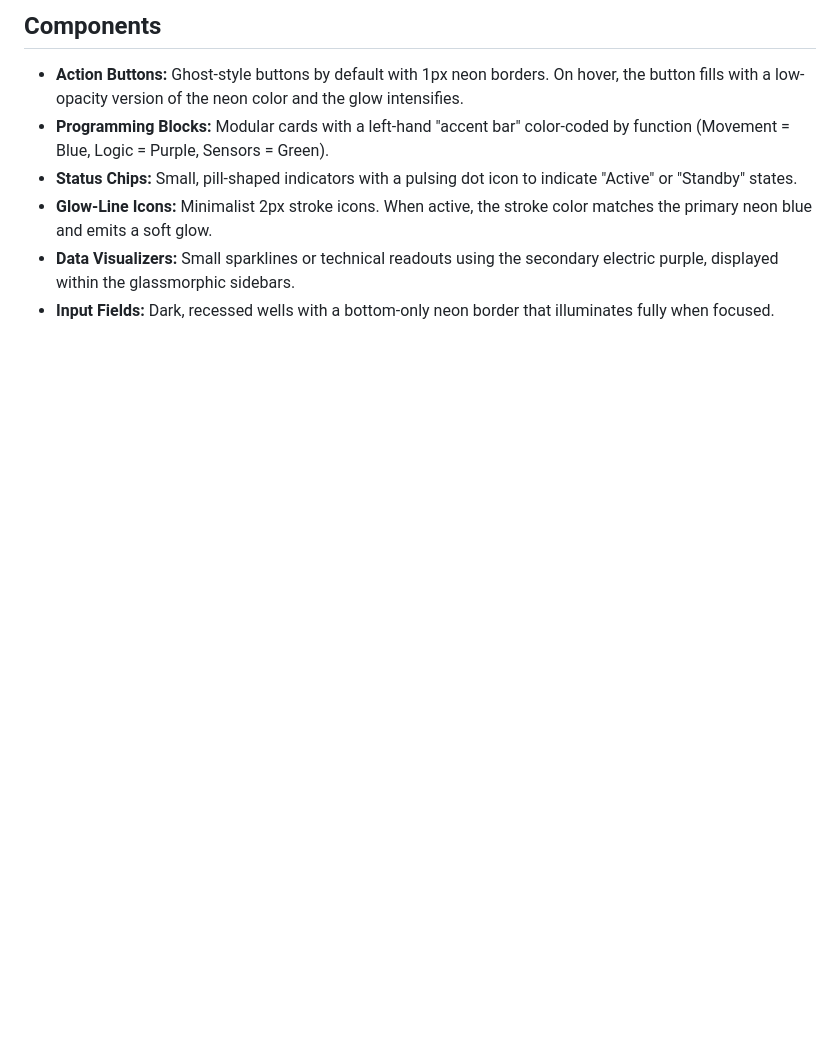
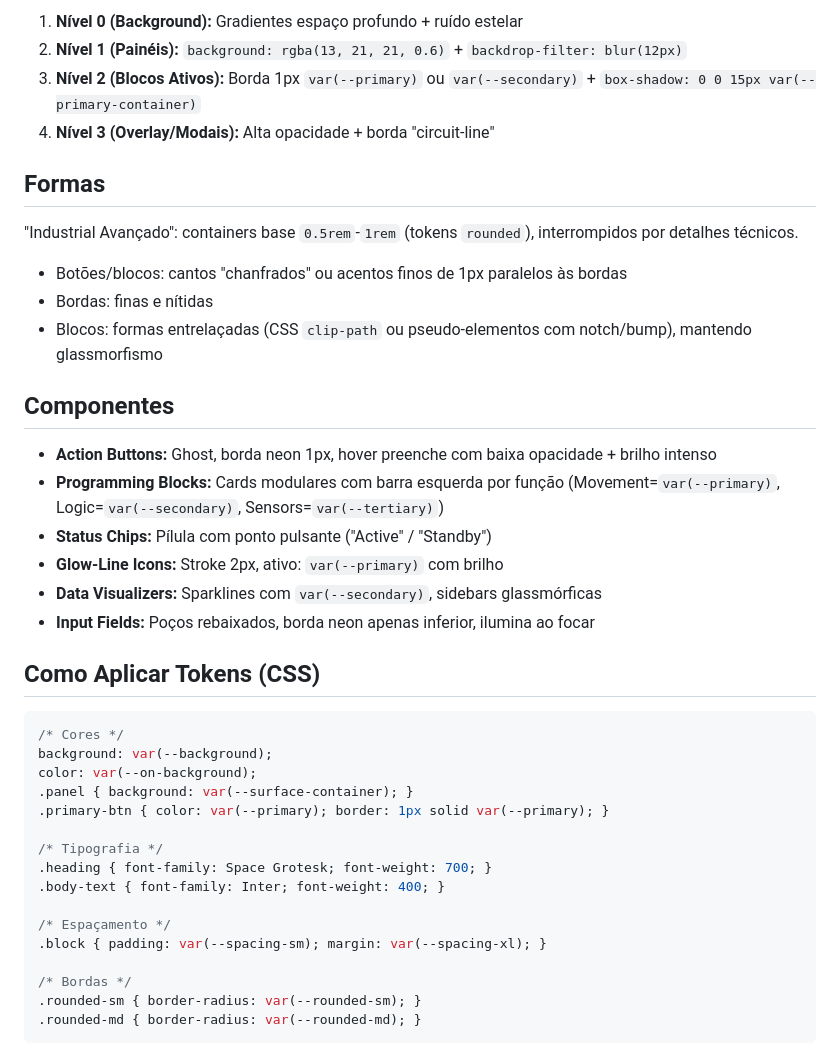
Before and after one commit to emanuel378/CodeQuest, a Markdown page: DESIGN.md, the part around one of its changes. Rendered like a GitHub page; blank space fills up the shorter version.

````diff
--- a/DESIGN.md
+++ b/DESIGN.md
@@ -137,8 +134,43 @@ Buttons and logic blocks should feature "chamfered-style" or "notched" corners w
 
-## Components
-- **Action Buttons:** Ghost-style buttons by default with 1px neon borders. On hover, the button fills with a low-opacity version of the neon color and the glow intensifies.
-- **Programming Blocks:** Modular cards with a left-hand "accent bar" color-coded by function (Movement = Blue, Logic = Purple, Sensors = Green).
-- **Status Chips:** Small, pill-shaped indicators with a pulsing dot icon to indicate "Active" or "Standby" states.
-- **Glow-Line Icons:** Minimalist 2px stroke icons. When active, the stroke color matches the primary neon blue and emits a soft glow.
-- **Data Visualizers:** Small sparklines or technical readouts using the secondary electric purple, displayed within the glassmorphic sidebars.
-- **Input Fields:** Dark, recessed wells with a bottom-only neon border that illuminates fully when focused.
+1. **Nível 0 (Background):** Gradientes espaço profundo + ruído estelar
+2. **Nível 1 (Painéis):** `background: rgba(13, 21, 21, 0.6)` + `backdrop-filter: blur(12px)`
+3. **Nível 2 (Blocos Ativos):** Borda 1px `var(--primary)` ou `var(--secondary)` + `box-shadow: 0 0 15px var(--primary-container)`
+4. **Nível 3 (Overlay/Modais):** Alta opacidade + borda "circuit-line"
+
+## Formas
+
+"Industrial Avançado": containers base `0.5rem`-`1rem` (tokens `rounded`), interrompidos por detalhes técnicos.
+
+- Botões/blocos: cantos "chanfrados" ou acentos finos de 1px paralelos às bordas
+- Bordas: finas e nítidas
+- Blocos: formas entrelaçadas (CSS `clip-path` ou pseudo-elementos com notch/bump), mantendo glassmorfismo
+
+## Componentes
+
+- **Action Buttons:** Ghost, borda neon 1px, hover preenche com baixa opacidade + brilho intenso
+- **Programming Blocks:** Cards modulares com barra esquerda por função (Movement=`var(--primary)`, Logic=`var(--secondary)`, Sensors=`var(--tertiary)`)
+- **Status Chips:** Pílula com ponto pulsante ("Active" / "Standby")
+- **Glow-Line Icons:** Stroke 2px, ativo: `var(--primary)` com brilho
+- **Data Visualizers:** Sparklines com `var(--secondary)`, sidebars glassmórficas
+- **Input Fields:** Poços rebaixados, borda neon apenas inferior, ilumina ao focar
+
+## Como Aplicar Tokens (CSS)
+
+```css
+/* Cores */
+background: var(--background);
+color: var(--on-background);
+.panel { background: var(--surface-container); }
+.primary-btn { color: var(--primary); border: 1px solid var(--primary); }
+
+/* Tipografia */
+.heading { font-family: Space Grotesk; font-weight: 700; }
+.body-text { font-family: Inter; font-weight: 400; }
+
+/* Espaçamento */
+.block { padding: var(--spacing-sm); margin: var(--spacing-xl); }
+
+/* Bordas */
+.rounded-sm { border-radius: var(--rounded-sm); }
+.rounded-md { border-radius: var(--rounded-md); }
+```
````
Also changed, not shown: other parts of DESIGN.md (+21 -24 lines).
